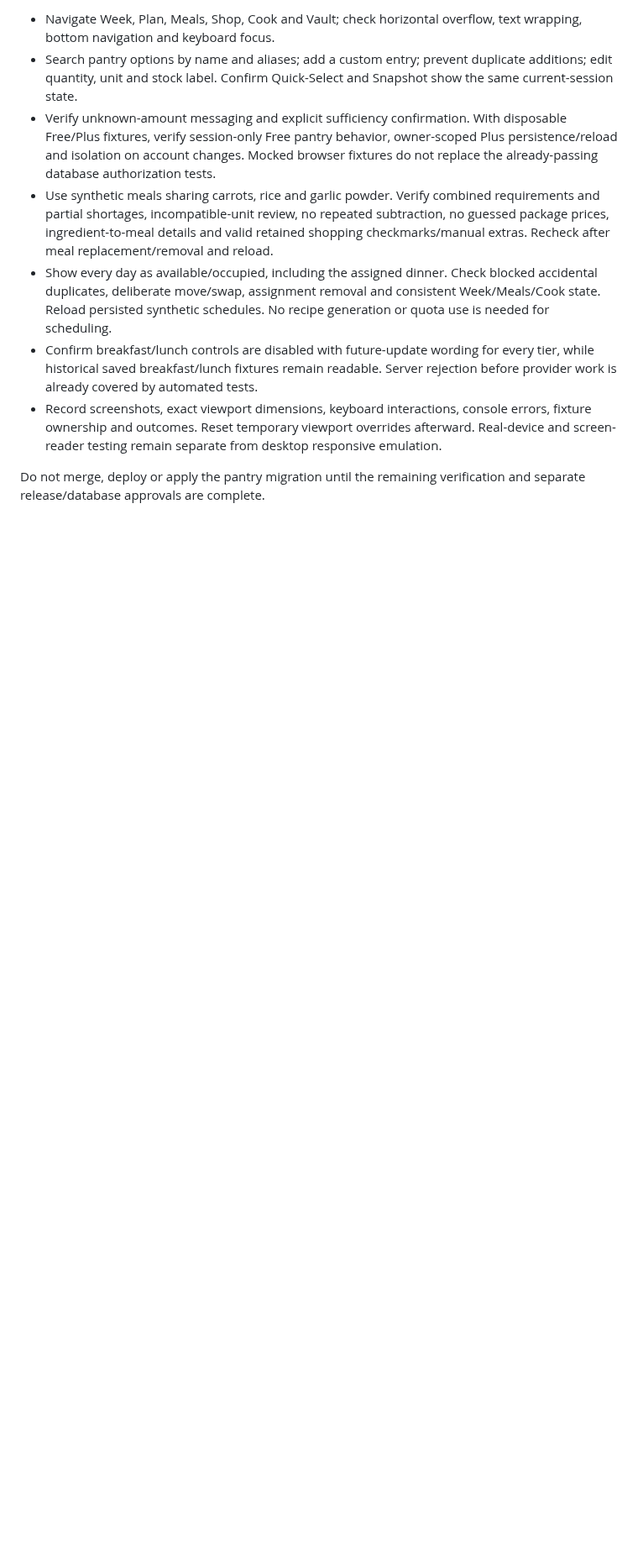
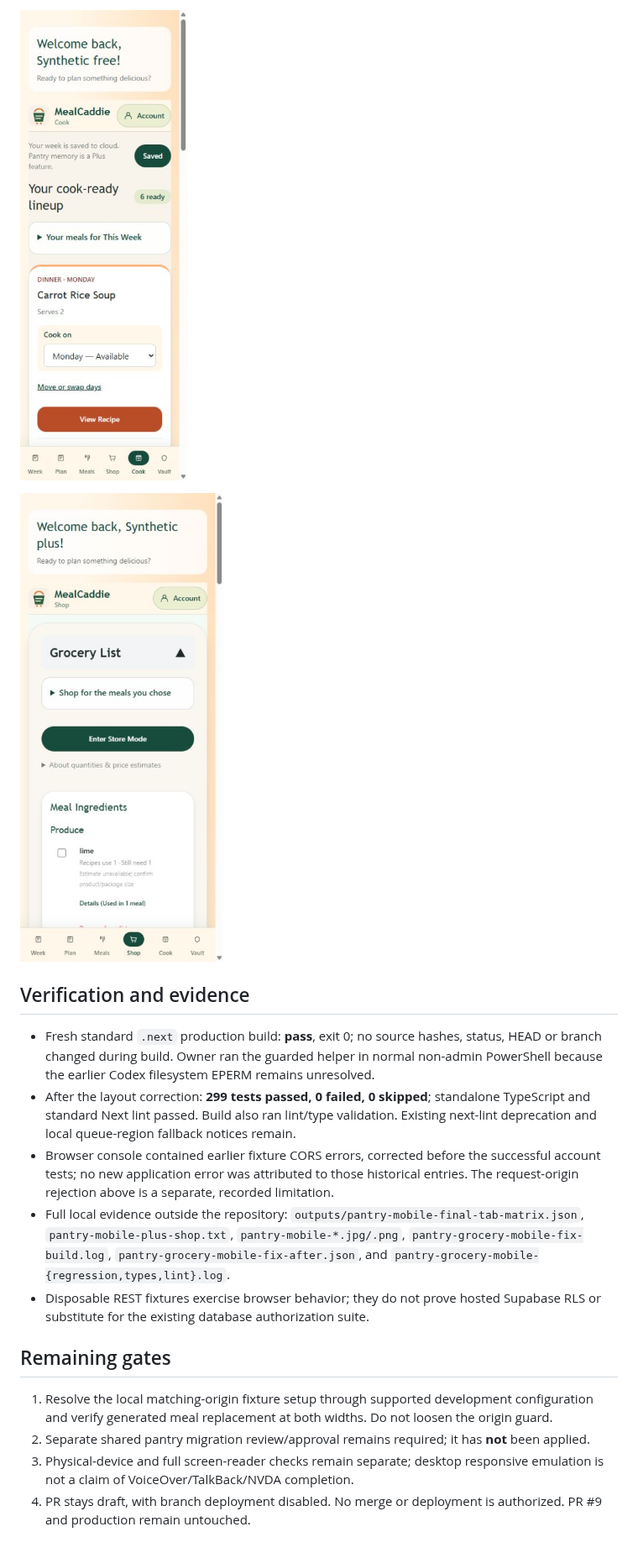
Before and after one commit to ljhooks6/smartcart, a Markdown page: docs/pantry-grocery-scheduling-mobile-review.md, the part around one of its changes. Shown at 84% size. GitHub-like rendering; pictures changed too: docs/evidence/pantry-grocery-320-cook.jpg (added), docs/evidence/pantry-grocery-390-shop.jpg (added); blank space fills up the shorter version.

Commit message:
Fix narrow Cook layout and record mobile verification

```diff
--- a/docs/pantry-grocery-scheduling-mobile-review.md
+++ b/docs/pantry-grocery-scheduling-mobile-review.md
@@ -14,10 +27,19 @@ The previous restricted Edge attempt exited before opening a page, with temporar
 
-- Navigate Week, Plan, Meals, Shop, Cook and Vault; check horizontal overflow, text wrapping, bottom navigation and keyboard focus.
-- Search pantry options by name and aliases; add a custom entry; prevent duplicate additions; edit quantity, unit and stock label. Confirm Quick-Select and Snapshot show the same current-session state.
-- Verify unknown-amount messaging and explicit sufficiency confirmation. With disposable Free/Plus fixtures, verify session-only Free pantry behavior, owner-scoped Plus persistence/reload and isolation on account changes. Mocked browser fixtures do not replace the already-passing database authorization tests.
-- Use synthetic meals sharing carrots, rice and garlic powder. Verify combined requirements and partial shortages, incompatible-unit review, no repeated subtraction, no guessed package prices, ingredient-to-meal details and valid retained shopping checkmarks/manual extras. Recheck after meal replacement/removal and reload.
-- Show every day as available/occupied, including the assigned dinner. Check blocked accidental duplicates, deliberate move/swap, assignment removal and consistent Week/Meals/Cook state. Reload persisted synthetic schedules. No recipe generation or quota use is needed for scheduling.
-- Confirm breakfast/lunch controls are disabled with future-update wording for every tier, while historical saved breakfast/lunch fixtures remain readable. Server rejection before provider work is already covered by automated tests.
-- Record screenshots, exact viewport dimensions, keyboard interactions, console errors, fixture ownership and outcomes. Reset temporary viewport overrides afterward. Real-device and screen-reader testing remain separate from desktop responsive emulation.
+![Corrected Cook at 320px](evidence/pantry-grocery-320-cook.jpg)
 
-Do not merge, deploy or apply the pantry migration until the remaining verification and separate release/database approvals are complete.
+![Plus groceries at 390px](evidence/pantry-grocery-390-shop.jpg)
+
+## Verification and evidence
+
+- Fresh standard `.next` production build: **pass**, exit 0; no source hashes, status, HEAD or branch changed during build. Owner ran the guarded helper in normal non-admin PowerShell because the earlier Codex filesystem EPERM remains unresolved.
+- After the layout correction: **299 tests passed, 0 failed, 0 skipped**; standalone TypeScript and standard Next lint passed. Build also ran lint/type validation. Existing next-lint deprecation and local queue-region fallback notices remain.
+- Browser console contained earlier fixture CORS errors, corrected before the successful account tests; no new application error was attributed to those historical entries. The request-origin rejection above is a separate, recorded limitation.
+- Full local evidence outside the repository: `outputs/pantry-mobile-final-tab-matrix.json`, `pantry-mobile-plus-shop.txt`, `pantry-mobile-*.jpg/.png`, `pantry-grocery-mobile-fix-build.log`, `pantry-grocery-mobile-fix-after.json`, and `pantry-grocery-mobile-{regression,types,lint}.log`.
+- Disposable REST fixtures exercise browser behavior; they do not prove hosted Supabase RLS or substitute for the existing database authorization suite.
+
+## Remaining gates
+
+1. Resolve the local matching-origin fixture setup through supported development configuration and verify generated meal replacement at both widths. Do not loosen the origin guard.
+2. Separate shared pantry migration review/approval remains required; it has **not** been applied.
+3. Physical-device and full screen-reader checks remain separate; desktop responsive emulation is not a claim of VoiceOver/TalkBack/NVDA completion.
+4. PR stays draft, with branch deployment disabled. No merge or deployment is authorized. PR #9 and production remain untouched.
```
Also changed, not shown: other parts of docs/pantry-grocery-scheduling-mobile-review.md (+20 -7 lines), docs/pantry-grocery-scheduling-review.md (+1 -1 lines), 2 other files.
